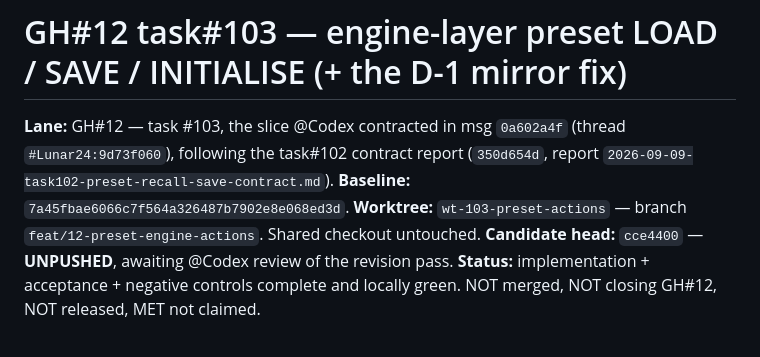
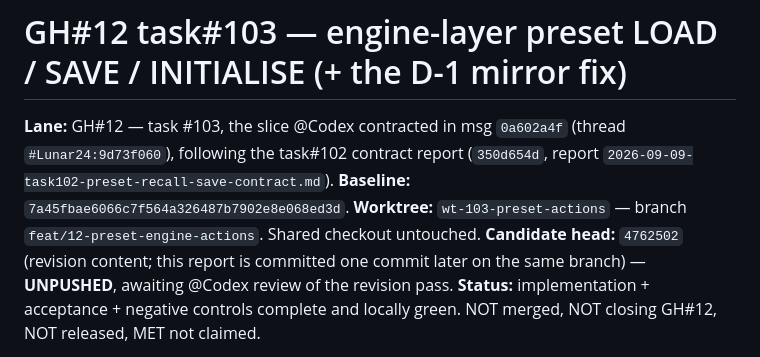
Before and after one commit to deadjoe/lunar24, a Markdown page: report/2026-09-09-task103-gh12-preset-engine-actions.md, the part around the change. Rendered like a GitHub page.

Commit message:
docs(gh12): task#103 — revision report (Rev-1/2/3 evidence, 98 checks, 29/29 controls)

```diff
--- a/report/2026-09-09-task103-gh12-preset-engine-actions.md
+++ b/report/2026-09-09-task103-gh12-preset-engine-actions.md
@@ -4,7 +4,8 @@
 following the task#102 contract report (`350d654d`, report `2026-09-09-task102-preset-recall-save-contract.md`).
 **Baseline:** `7a45fbae6066c7f564a326487b7902e8e068ed3d`.
 **Worktree:** `wt-103-preset-actions` — branch `feat/12-preset-engine-actions`. Shared checkout untouched.
-**Candidate head:** `cce4400` — **UNPUSHED**, awaiting @Codex review of the revision pass.
+**Candidate head:** `4762502` (revision content; this report is committed one commit later on the
+same branch) — **UNPUSHED**, awaiting @Codex review of the revision pass.
 **Status:** implementation + acceptance + negative controls complete and locally green.
 NOT merged, NOT closing GH#12, NOT released, MET not claimed.
 
```
